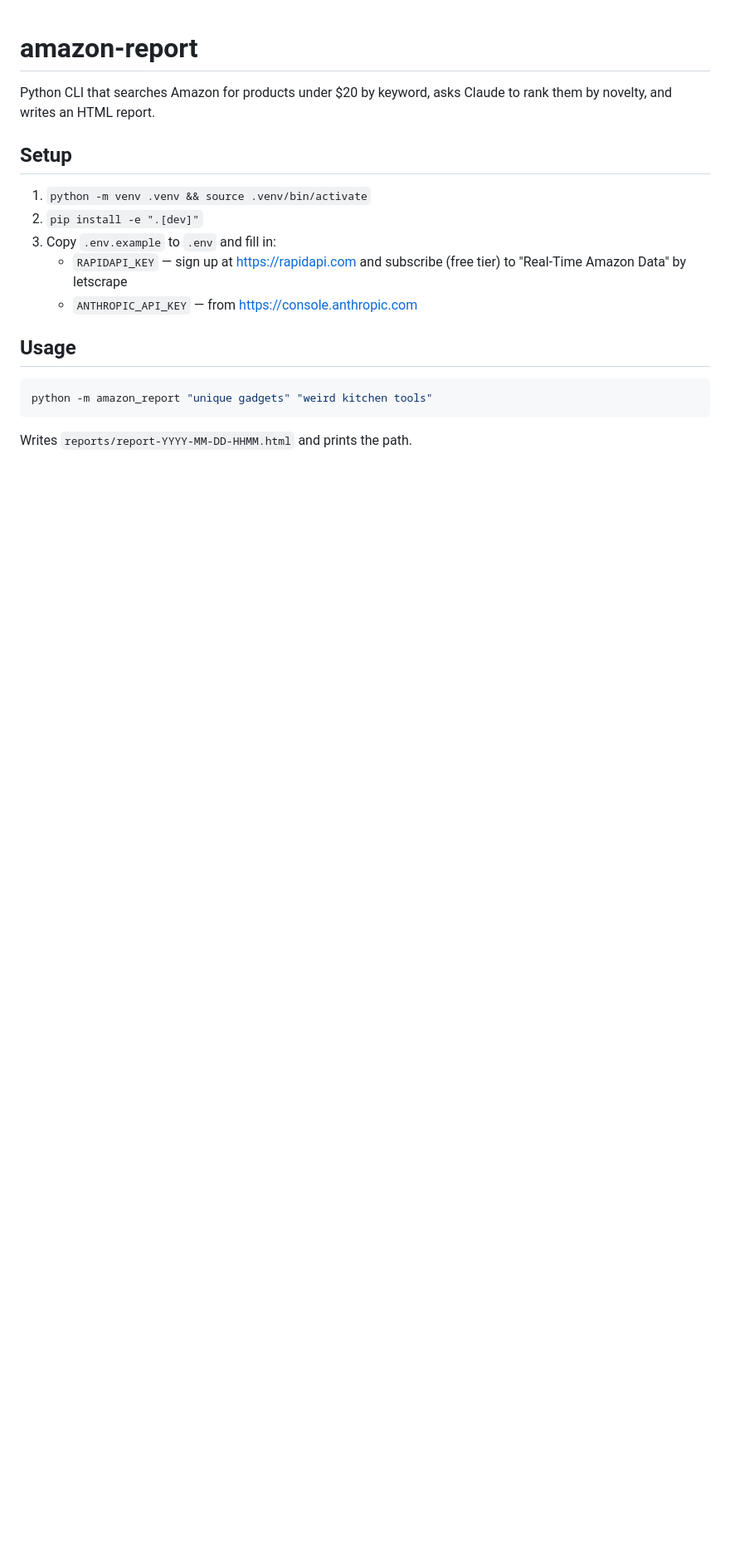
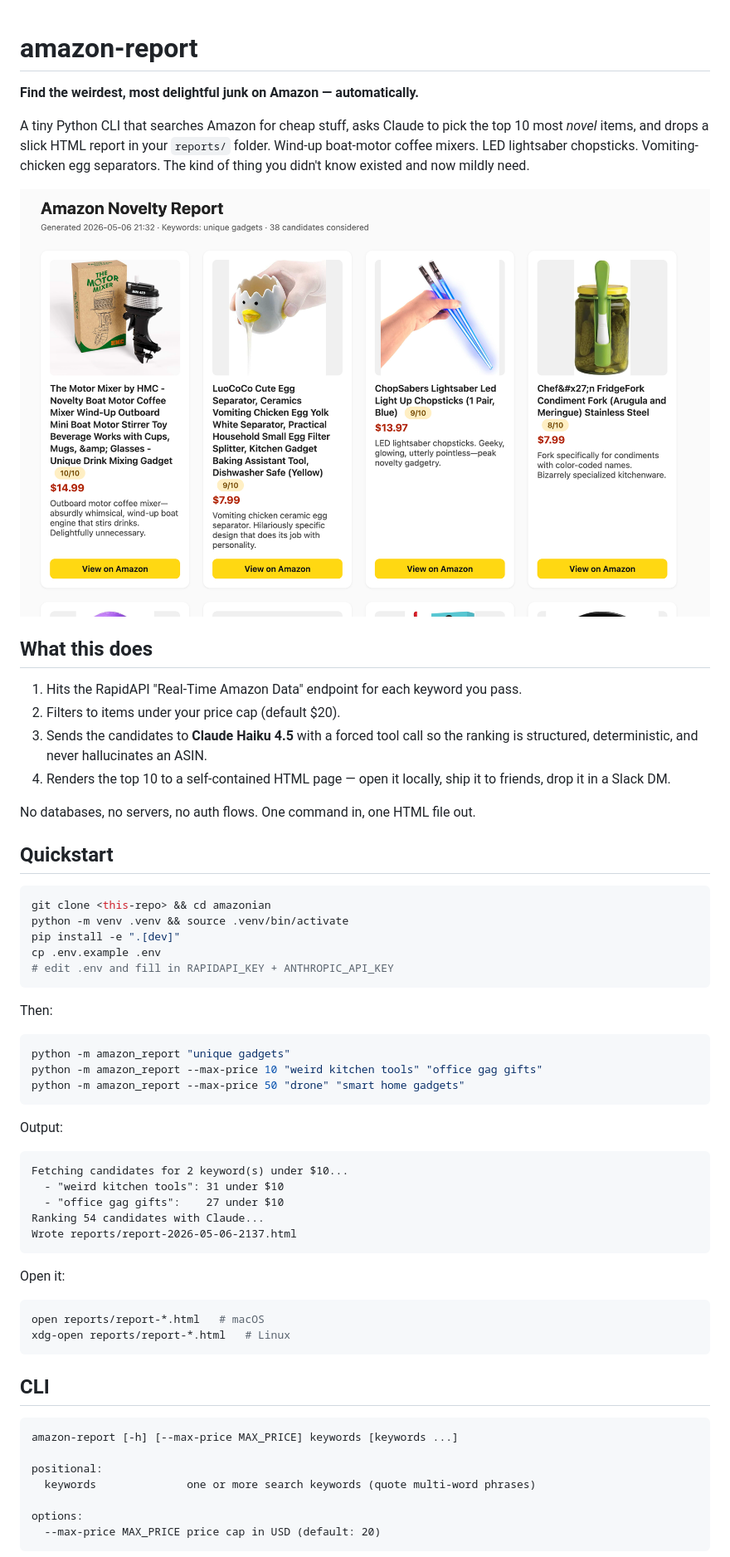
Before and after one commit to sidthekidder/amazonian, a Markdown page: README.md, the part around one of its changes. Shown at 83% size. Rendered like a GitHub page; pictures changed too: example.png (added); blank space fills up the shorter version.

Commit message:
docs: marketing-style README with example screenshot
Reframes the project as a fun novelty OSS tool, links to example.png,
and adds .DS_Store to .gitignore.

Co-Authored-By: Claude Opus 4.7 (1M context) <noreply@anthropic.com>

````diff
--- a/README.md
+++ b/README.md
@@ -1,19 +1,71 @@
 # amazon-report
 
-Python CLI that searches Amazon for products under $20 by keyword, asks Claude to rank them by novelty, and writes an HTML report.
+**Find the weirdest, most delightful junk on Amazon — automatically.**
 
-## Setup
+A tiny Python CLI that searches Amazon for cheap stuff, asks Claude to pick the
+top 10 most *novel* items, and drops a slick HTML report in your `reports/`
+folder. Wind-up boat-motor coffee mixers. LED lightsaber chopsticks.
+Vomiting-chicken egg separators. The kind of thing you didn't know existed and
+now mildly need.
 
-1. `python -m venv .venv && source .venv/bin/activate`
-2. `pip install -e ".[dev]"`
-3. Copy `.env.example` to `.env` and fill in:
-   - `RAPIDAPI_KEY` — sign up at https://rapidapi.com and subscribe (free tier) to "Real-Time Amazon Data" by letscrape
-   - `ANTHROPIC_API_KEY` — from https://console.anthropic.com
+![example report](example.png)
 
-## Usage
+## What this does
+
+1. Hits the RapidAPI "Real-Time Amazon Data" endpoint for each keyword you
+   pass.
+2. Filters to items under your price cap (default $20).
+3. Sends the candidates to **Claude Haiku 4.5** with a forced tool call so the
+   ranking is structured, deterministic, and never hallucinates an ASIN.
+4. Renders the top 10 to a self-contained HTML page — open it locally, ship it
+   to friends, drop it in a Slack DM.
+
+No databases, no servers, no auth flows. One command in, one HTML file out.
+
+## Quickstart
 
 ```bash
-python -m amazon_report "unique gadgets" "weird kitchen tools"
+git clone <this-repo> && cd amazonian
+python -m venv .venv && source .venv/bin/activate
+pip install -e ".[dev]"
+cp .env.example .env
+# edit .env and fill in RAPIDAPI_KEY + ANTHROPIC_API_KEY
 ```
 
-Writes `reports/report-YYYY-MM-DD-HHMM.html` and prints the path.
+Then:
+
+```bash
+python -m amazon_report "unique gadgets"
+python -m amazon_report --max-price 10 "weird kitchen tools" "office gag gifts"
+python -m amazon_report --max-price 50 "drone" "smart home gadgets"
+```
+
+Output:
+
+```
+Fetching candidates for 2 keyword(s) under $10...
+  - "weird kitchen tools": 31 under $10
+  - "office gag gifts":    27 under $10
+Ranking 54 candidates with Claude...
+Wrote reports/report-2026-05-06-2137.html
+```
+
+Open it:
+
+```bash
+open reports/report-*.html   # macOS
+xdg-open reports/report-*.html   # Linux
+```
+
+## CLI
+
+```
+amazon-report [-h] [--max-price MAX_PRICE] keywords [keywords ...]
+
+positional:
+  keywords              one or more search keywords (quote multi-word phrases)
+
+options:
+  --max-price MAX_PRICE price cap in USD (default: 20)
+```
+
````
Also changed, not shown: other parts of README.md (+40 -0 lines), 1 other file.
